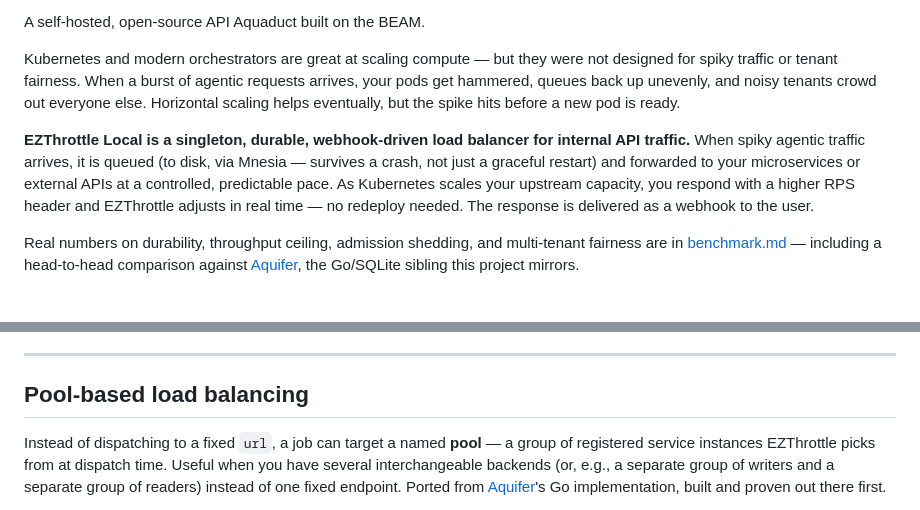
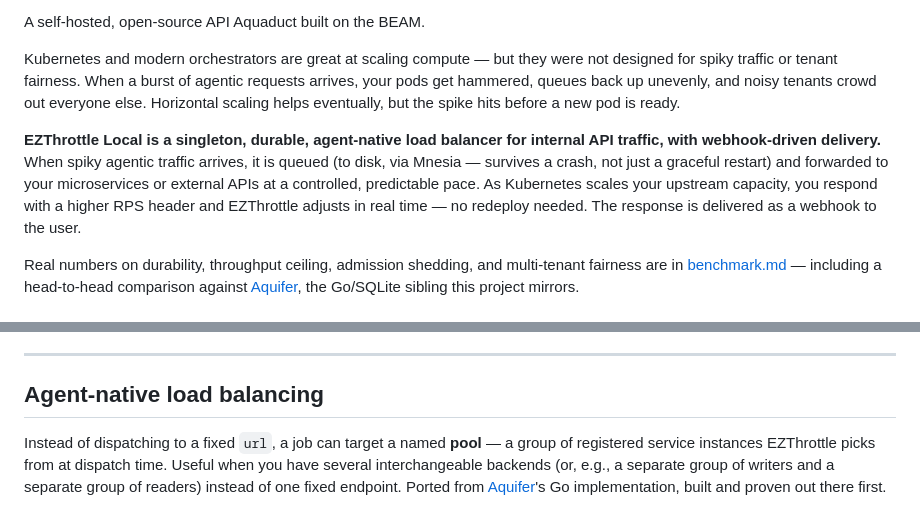
Before and after one commit to rjpruitt16/ezthrottle-local, a Markdown page: README.md, 2 parts joined by grey strips. Rendered like a GitHub page.

Commit message:
Adopt 'agent-native load balancing' in the title pitch and section heading

```diff
--- a/README.md
+++ b/README.md
@@ -8,7 +8,7 @@ A self-hosted, open-source API Aquaduct built on the BEAM.
 
 Kubernetes and modern orchestrators are great at scaling compute — but they were not designed for spiky traffic or tenant fairness. When a burst of agentic requests arrives, your pods get hammered, queues back up unevenly, and noisy tenants crowd out everyone else. Horizontal scaling helps eventually, but the spike hits before a new pod is ready.
 
-**EZThrottle Local is a singleton, durable, webhook-driven load balancer for internal API traffic.** When spiky agentic traffic arrives, it is queued (to disk, via Mnesia — survives a crash, not just a graceful restart) and forwarded to your microservices or external APIs at a controlled, predictable pace. As Kubernetes scales your upstream capacity, you respond with a higher RPS header and EZThrottle adjusts in real time — no redeploy needed. The response is delivered as a webhook to the user.
+**EZThrottle Local is a singleton, durable, agent-native load balancer for internal API traffic, with webhook-driven delivery.** When spiky agentic traffic arrives, it is queued (to disk, via Mnesia — survives a crash, not just a graceful restart) and forwarded to your microservices or external APIs at a controlled, predictable pace. As Kubernetes scales your upstream capacity, you respond with a higher RPS header and EZThrottle adjusts in real time — no redeploy needed. The response is delivered as a webhook to the user.
 
 Real numbers on durability, throughput ceiling, admission shedding, and multi-tenant fairness are in [benchmark.md](benchmark.md) — including a head-to-head comparison against [Aquifer](https://github.com/rjpruitt16/aquifer), the Go/SQLite sibling this project mirrors.
 
@@ -57,7 +57,7 @@ Each tenant's own pace is still capped by the upstream's actual budget, though
 
 ---
 
-## Pool-based load balancing
+## Agent-native load balancing
 
 Instead of dispatching to a fixed `url`, a job can target a named **pool** — a group of registered service instances EZThrottle picks from at dispatch time. Useful when you have several interchangeable backends (or, e.g., a separate group of writers and a separate group of readers) instead of one fixed endpoint. Ported from [Aquifer](https://github.com/rjpruitt16/aquifer)'s Go implementation, built and proven out there first.
 
```
